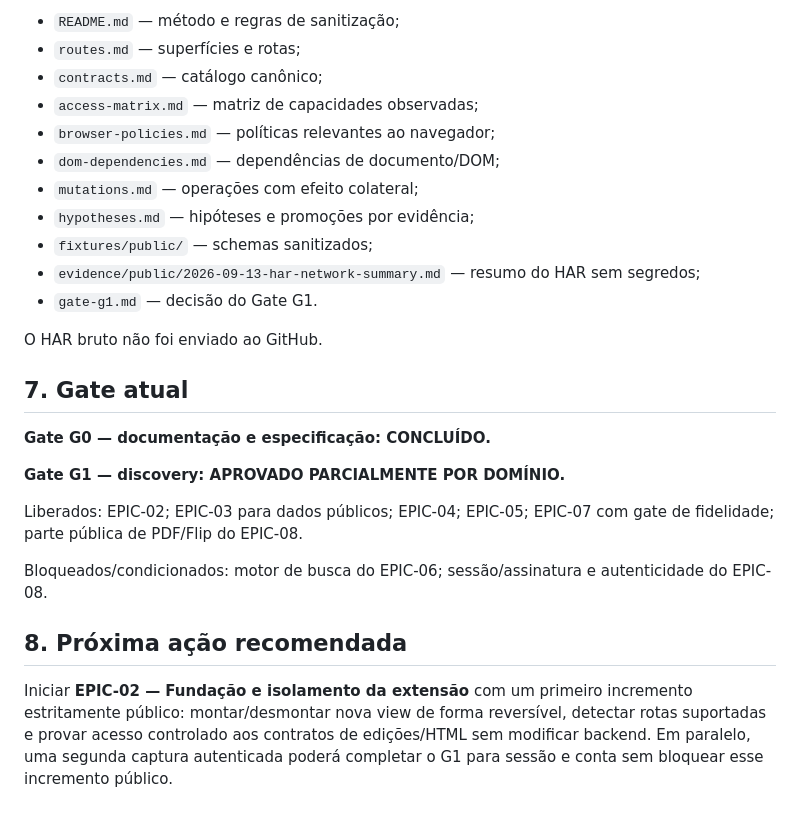
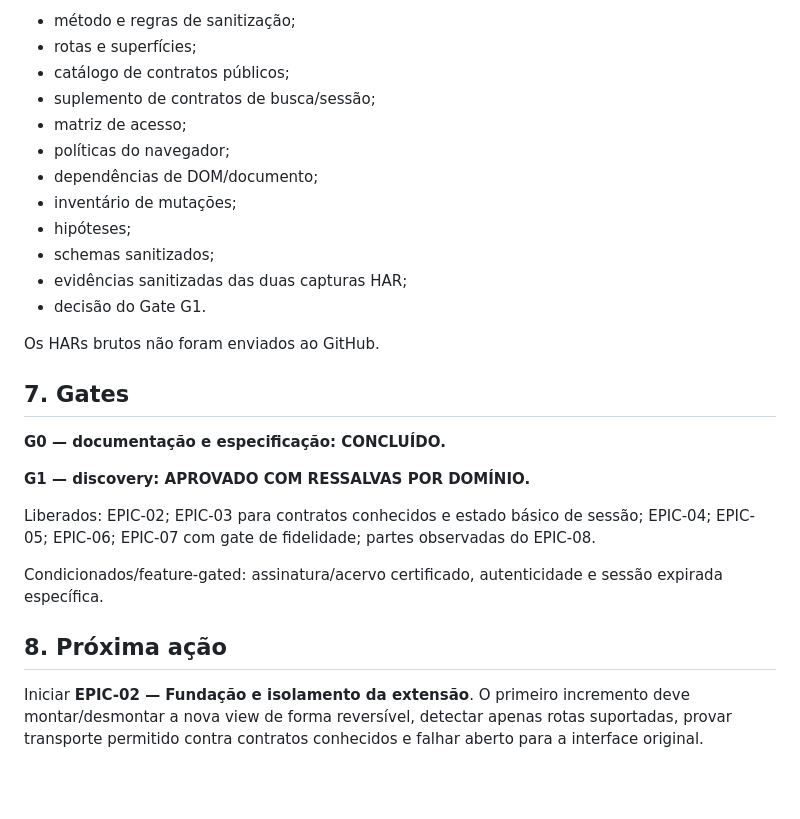
Before and after one commit to guedesle/prototipo-novo-dool, a Markdown page: docs/01-estagio-atual.md, the part around one of its changes. GitHub-like rendering; blank space fills up the shorter version.

```diff
--- a/docs/01-estagio-atual.md
+++ b/docs/01-estagio-atual.md
@@ -110,28 +111,29 @@ Em `docs/discovery/`:
 
-- `README.md` — método e regras de sanitização;
-- `routes.md` — superfícies e rotas;
-- `contracts.md` — catálogo canônico;
-- `access-matrix.md` — matriz de capacidades observadas;
-- `browser-policies.md` — políticas relevantes ao navegador;
-- `dom-dependencies.md` — dependências de documento/DOM;
-- `mutations.md` — operações com efeito colateral;
-- `hypotheses.md` — hipóteses e promoções por evidência;
-- `fixtures/public/` — schemas sanitizados;
-- `evidence/public/2026-09-13-har-network-summary.md` — resumo do HAR sem segredos;
-- `gate-g1.md` — decisão do Gate G1.
+- método e regras de sanitização;
+- rotas e superfícies;
+- catálogo de contratos públicos;
+- suplemento de contratos de busca/sessão;
+- matriz de acesso;
+- políticas do navegador;
+- dependências de DOM/documento;
+- inventário de mutações;
+- hipóteses;
+- schemas sanitizados;
+- evidências sanitizadas das duas capturas HAR;
+- decisão do Gate G1.
 
-O HAR bruto não foi enviado ao GitHub.
+Os HARs brutos não foram enviados ao GitHub.
 
-## 7. Gate atual
+## 7. Gates
 
-**Gate G0 — documentação e especificação: CONCLUÍDO.**
+**G0 — documentação e especificação: CONCLUÍDO.**
 
-**Gate G1 — discovery: APROVADO PARCIALMENTE POR DOMÍNIO.**
+**G1 — discovery: APROVADO COM RESSALVAS POR DOMÍNIO.**
 
-Liberados: EPIC-02; EPIC-03 para dados públicos; EPIC-04; EPIC-05; EPIC-07 com gate de fidelidade; parte pública de PDF/Flip do EPIC-08.
+Liberados: EPIC-02; EPIC-03 para contratos conhecidos e estado básico de sessão; EPIC-04; EPIC-05; EPIC-06; EPIC-07 com gate de fidelidade; partes observadas do EPIC-08.
 
-Bloqueados/condicionados: motor de busca do EPIC-06; sessão/assinatura e autenticidade do EPIC-08.
+Condicionados/feature-gated: assinatura/acervo certificado, autenticidade e sessão expirada específica.
 
-## 8. Próxima ação recomendada
+## 8. Próxima ação
 
-Iniciar **EPIC-02 — Fundação e isolamento da extensão** com um primeiro incremento estritamente público: montar/desmontar nova view de forma reversível, detectar rotas suportadas e provar acesso controlado aos contratos de edições/HTML sem modificar backend. Em paralelo, uma segunda captura autenticada poderá completar o G1 para sessão e conta sem bloquear esse incremento público.
+Iniciar **EPIC-02 — Fundação e isolamento da extensão**. O primeiro incremento deve montar/desmontar a nova view de forma reversível, detectar apenas rotas suportadas, provar transporte permitido contra contratos conhecidos e falhar aberto para a interface original.
```
Also changed, not shown: other parts of docs/01-estagio-atual.md (+62 -61 lines).
